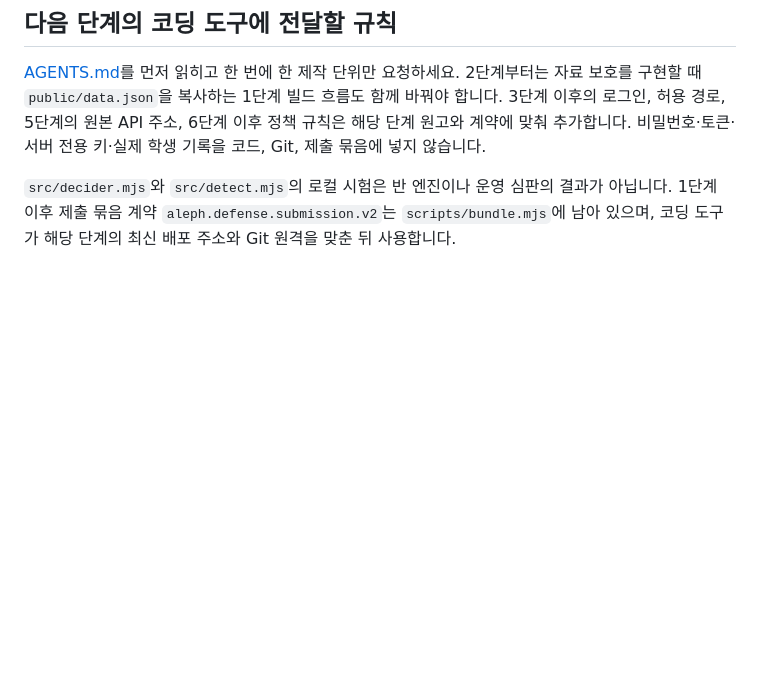
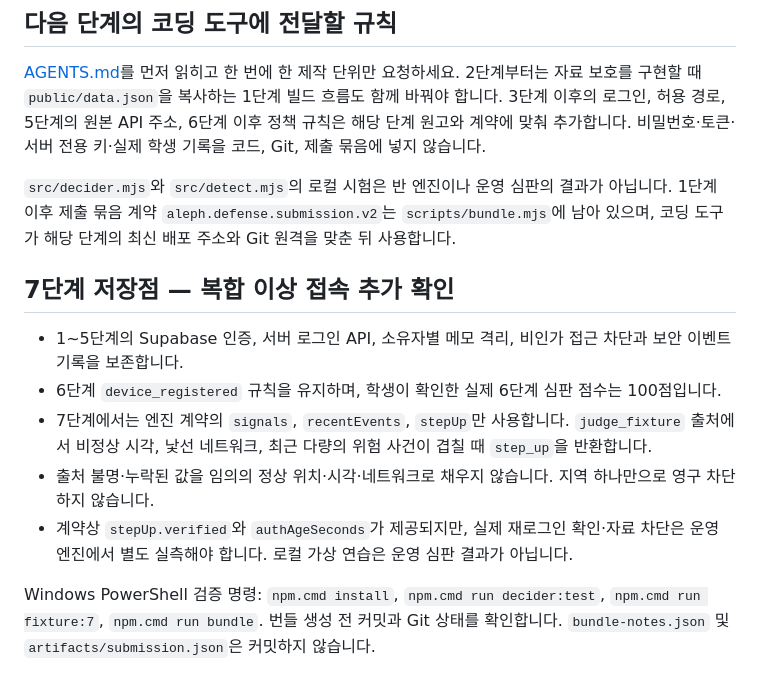
Before and after one commit to hongbin9305/choi-bujang-secret-vault, a Markdown page: README.md, the part around the change. Drawn GitHub-style; blank space fills up the shorter version.

Commit message:
7단계 저장점: document policy and validation

```diff
--- a/README.md
+++ b/README.md
@@ -147,3 +147,14 @@ Supabase의 테이블 권한을 확인하는 SQL을 실행하여 필요한 `SELE
 [AGENTS.md](AGENTS.md)를 먼저 읽히고 한 번에 한 제작 단위만 요청하세요. 2단계부터는 자료 보호를 구현할 때 `public/data.json`을 복사하는 1단계 빌드 흐름도 함께 바꿔야 합니다. 3단계 이후의 로그인, 허용 경로, 5단계의 원본 API 주소, 6단계 이후 정책 규칙은 해당 단계 원고와 계약에 맞춰 추가합니다. 비밀번호·토큰·서버 전용 키·실제 학생 기록을 코드, Git, 제출 묶음에 넣지 않습니다.
 
 `src/decider.mjs`와 `src/detect.mjs`의 로컬 시험은 반 엔진이나 운영 심판의 결과가 아닙니다. 1단계 이후 제출 묶음 계약 `aleph.defense.submission.v2`는 `scripts/bundle.mjs`에 남아 있으며, 코딩 도구가 해당 단계의 최신 배포 주소와 Git 원격을 맞춘 뒤 사용합니다.
+
+
+## 7단계 저장점 — 복합 이상 접속 추가 확인
+
+- 1~5단계의 Supabase 인증, 서버 로그인 API, 소유자별 메모 격리, 비인가 접근 차단과 보안 이벤트 기록을 보존합니다.
+- 6단계 `device_registered` 규칙을 유지하며, 학생이 확인한 실제 6단계 심판 점수는 100점입니다.
+- 7단계에서는 엔진 계약의 `signals`, `recentEvents`, `stepUp`만 사용합니다. `judge_fixture` 출처에서 비정상 시각, 낯선 네트워크, 최근 다량의 위험 사건이 겹칠 때 `step_up`을 반환합니다.
+- 출처 불명·누락된 값을 임의의 정상 위치·시각·네트워크로 채우지 않습니다. 지역 하나만으로 영구 차단하지 않습니다.
+- 계약상 `stepUp.verified`와 `authAgeSeconds`가 제공되지만, 실제 재로그인 확인·자료 차단은 운영 엔진에서 별도 실측해야 합니다. 로컬 가상 연습은 운영 심판 결과가 아닙니다.
+
+Windows PowerShell 검증 명령: `npm.cmd install`, `npm.cmd run decider:test`, `npm.cmd run fixture:7`, `npm.cmd run bundle`. 번들 생성 전 커밋과 Git 상태를 확인합니다. `bundle-notes.json` 및 `artifacts/submission.json`은 커밋하지 않습니다.
```
